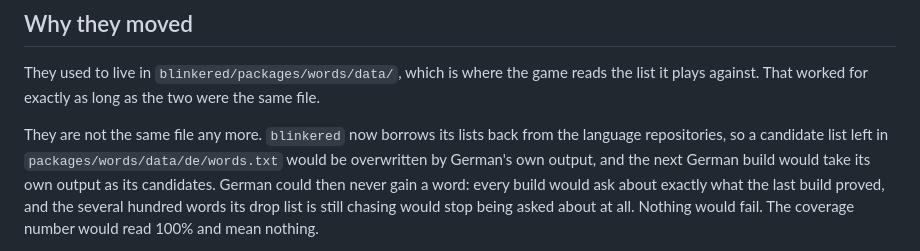
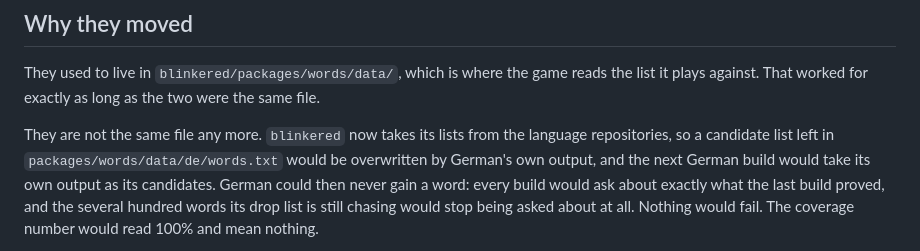
Before and after one commit to blinkered/blinkered-attestation, a Markdown page: candidates/README.md, the part around the change. Drawn GitHub-style.

Commit message:
The game takes its lists; it does not borrow them
"Borrows" is the word for the thing this repository exists to stop doing, even when what is
being borrowed is our own evidence.

```diff
--- a/candidates/README.md
+++ b/candidates/README.md
@@ -15,7 +15,7 @@ three independent families whether each word is real. Nothing a list here says s
 They used to live in `blinkered/packages/words/data/`, which is where the game reads the list it
 plays against. That worked for exactly as long as the two were the same file.
 
-They are not the same file any more. `blinkered` now borrows its lists back from the language
+They are not the same file any more. `blinkered` now takes its lists from the language
 repositories, so a candidate list left in `packages/words/data/de/words.txt` would be overwritten
 by German's own output, and the next German build would take its own output as its candidates.
 German could then never gain a word: every build would ask about exactly what the last build
```
